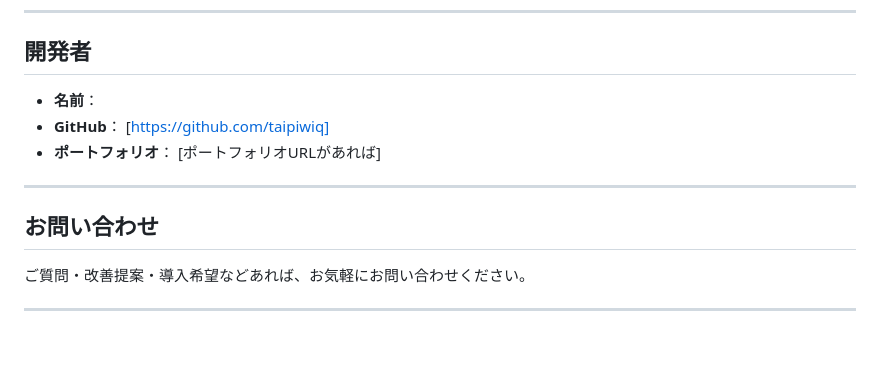
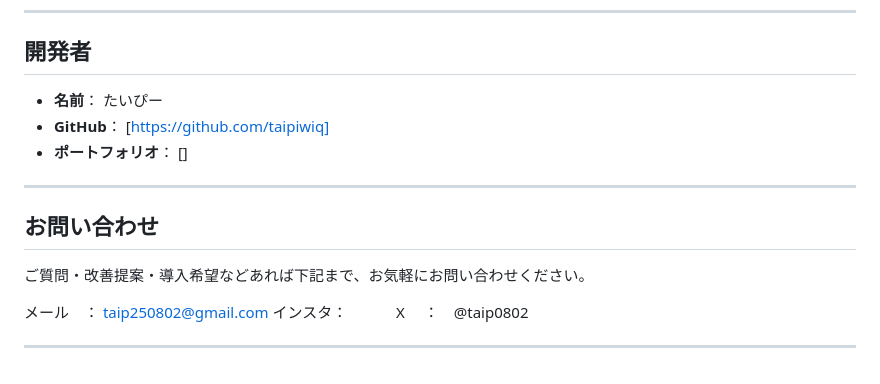
Before and after one commit to taipiwiq/beta, a Markdown page: README.md, the part around the change. Drawn GitHub-style; blank space fills up the shorter version.

```diff
--- a/README.md
+++ b/README.md
@@ -111,14 +111,18 @@ project/
 
 ## 開発者
 
-- **名前**：
+- **名前**：  たいぴー
 - **GitHub**： [https://github.com/taipiwiq]
-- **ポートフォリオ**： [ポートフォリオURLがあれば]
+- **ポートフォリオ**： []
 
 ---
 
 ## お問い合わせ
 
-ご質問・改善提案・導入希望などあれば、お気軽にお問い合わせください。
+ご質問・改善提案・導入希望などあれば下記まで、お気軽にお問い合わせください。
+
+メール　：  taip250802@gmail.com
+インスタ：
+　　X　 ：　@taip0802
 
 ---
```
